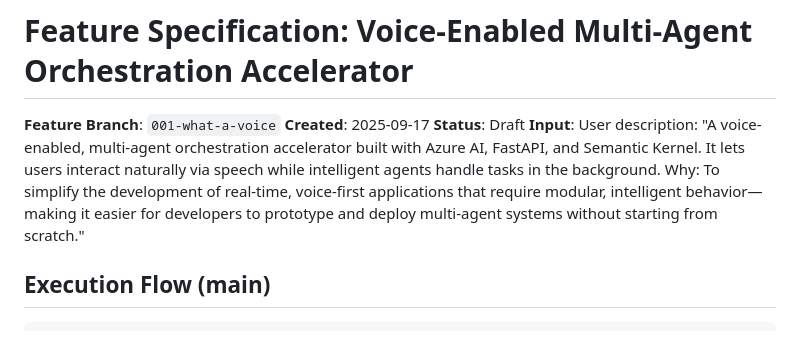
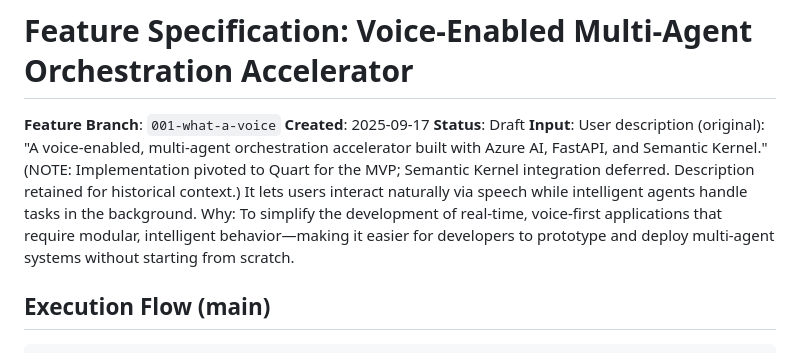
Before and after one commit to team-rrr/call-center-voice-agent-accelerator-hackathon, a Markdown page: specs/001-what-a-voice/spec.md, the part around the change. GitHub-like rendering.

Commit message:
Fix FAstAPI references

````diff
--- a/specs/001-what-a-voice/spec.md
+++ b/specs/001-what-a-voice/spec.md
@@ -3,7 +3,7 @@
 **Feature Branch**: `001-what-a-voice`
 **Created**: 2025-09-17
 **Status**: Draft
-**Input**: User description: "A voice-enabled, multi-agent orchestration accelerator built with Azure AI, FastAPI, and Semantic Kernel. It lets users interact naturally via speech while intelligent agents handle tasks in the background. Why: To simplify the development of real-time, voice-first applications that require modular, intelligent behavior—making it easier for developers to prototype and deploy multi-agent systems without starting from scratch."
+**Input**: User description (original): "A voice-enabled, multi-agent orchestration accelerator built with Azure AI, FastAPI, and Semantic Kernel." (NOTE: Implementation pivoted to Quart for the MVP; Semantic Kernel integration deferred. Description retained for historical context.) It lets users interact naturally via speech while intelligent agents handle tasks in the background. Why: To simplify the development of real-time, voice-first applications that require modular, intelligent behavior—making it easier for developers to prototype and deploy multi-agent systems without starting from scratch.
 
 ## Execution Flow (main)
 ```
````
Also changed, not shown: specs/001-what-a-voice/plan.md (+6 -6 lines).
